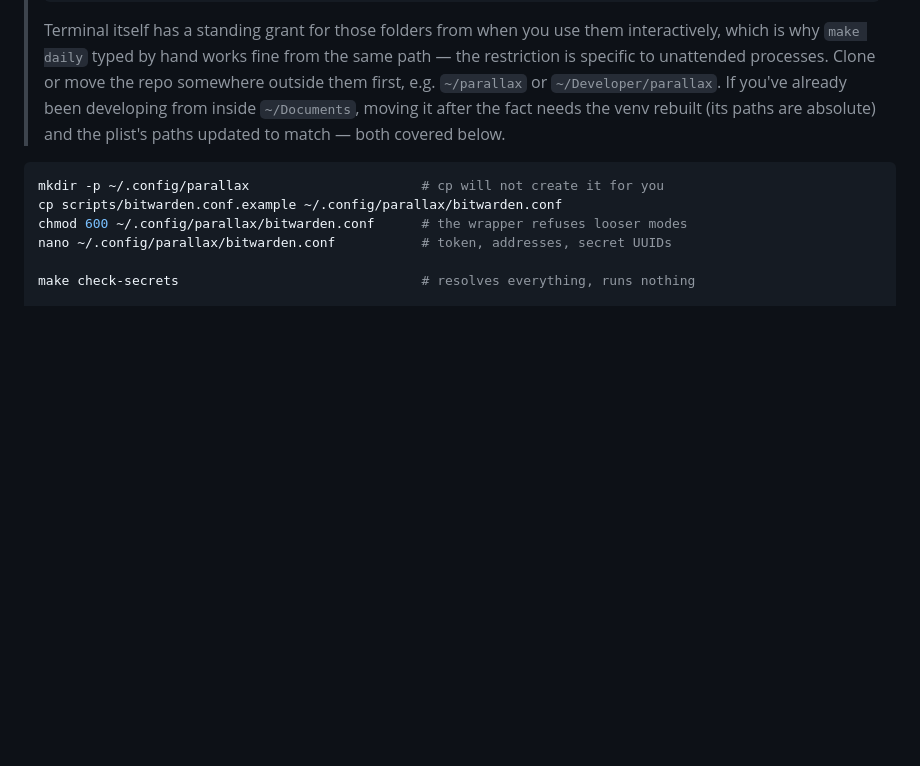
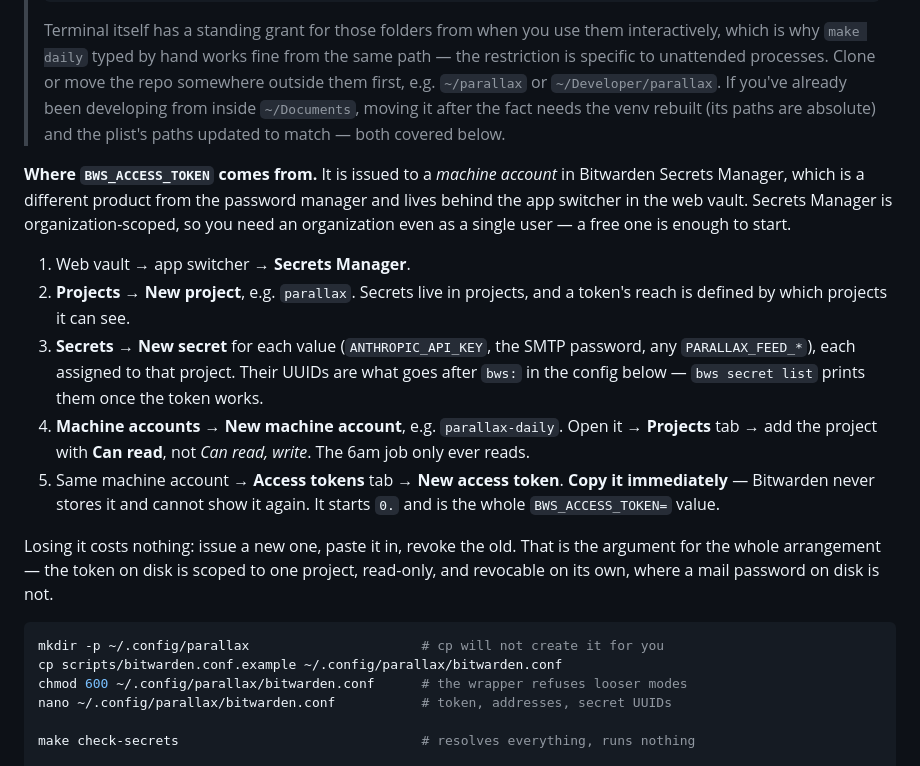
Before and after one commit to compbiolover/parallax, a Markdown page: README.md, the part around the change. GitHub-like rendering; folded sections open; blank space fills up the shorter version.

Commit message:
Say where the Secrets Manager access token comes from
The scheduled-run setup documented the config file, the binary, the plist and
every macOS trap around them, then said "token" as though the reader had one.
It is issued to a machine account in Secrets Manager — a different product from
the password manager, behind the app switcher, organization-scoped even for one
person — and it is shown exactly once.

Adds the five steps, with the two that are not obvious called out: grant the
project "Can read" rather than "Can read, write", since the job only reads, and
copy the token when it appears because Bitwarden does not store it.

Co-Authored-By: Claude Opus 5 <noreply@anthropic.com>
Claude-Session: https://claude.ai/code/session_01KfXShpcND5aggiiwDbWL5z

````diff
--- a/README.md
+++ b/README.md
@@ -257,6 +257,28 @@ storing them in the plist, so the plist holds nothing sensitive.
 > If you've already been developing from inside `~/Documents`, moving it after the
 > fact needs the venv rebuilt (its paths are absolute) and the plist's paths
 > updated to match — both covered below.
+
+**Where `BWS_ACCESS_TOKEN` comes from.** It is issued to a *machine account* in
+Bitwarden Secrets Manager, which is a different product from the password manager and
+lives behind the app switcher in the web vault. Secrets Manager is organization-scoped,
+so you need an organization even as a single user — a free one is enough to start.
+
+1. Web vault → app switcher → **Secrets Manager**.
+2. **Projects** → **New project**, e.g. `parallax`. Secrets live in projects, and a
+   token's reach is defined by which projects it can see.
+3. **Secrets** → **New secret** for each value (`ANTHROPIC_API_KEY`, the SMTP password,
+   any `PARALLAX_FEED_*`), each assigned to that project. Their UUIDs are what goes
+   after `bws:` in the config below — `bws secret list` prints them once the token works.
+4. **Machine accounts** → **New machine account**, e.g. `parallax-daily`. Open it →
+   **Projects** tab → add the project with **Can read**, not *Can read, write*. The
+   6am job only ever reads.
+5. Same machine account → **Access tokens** tab → **New access token**. **Copy it
+   immediately** — Bitwarden never stores it and cannot show it again. It starts `0.`
+   and is the whole `BWS_ACCESS_TOKEN=` value.
+
+Losing it costs nothing: issue a new one, paste it in, revoke the old. That is the
+argument for the whole arrangement — the token on disk is scoped to one project,
+read-only, and revocable on its own, where a mail password on disk is not.
 
 ```bash
 mkdir -p ~/.config/parallax                      # cp will not create it for you
````
